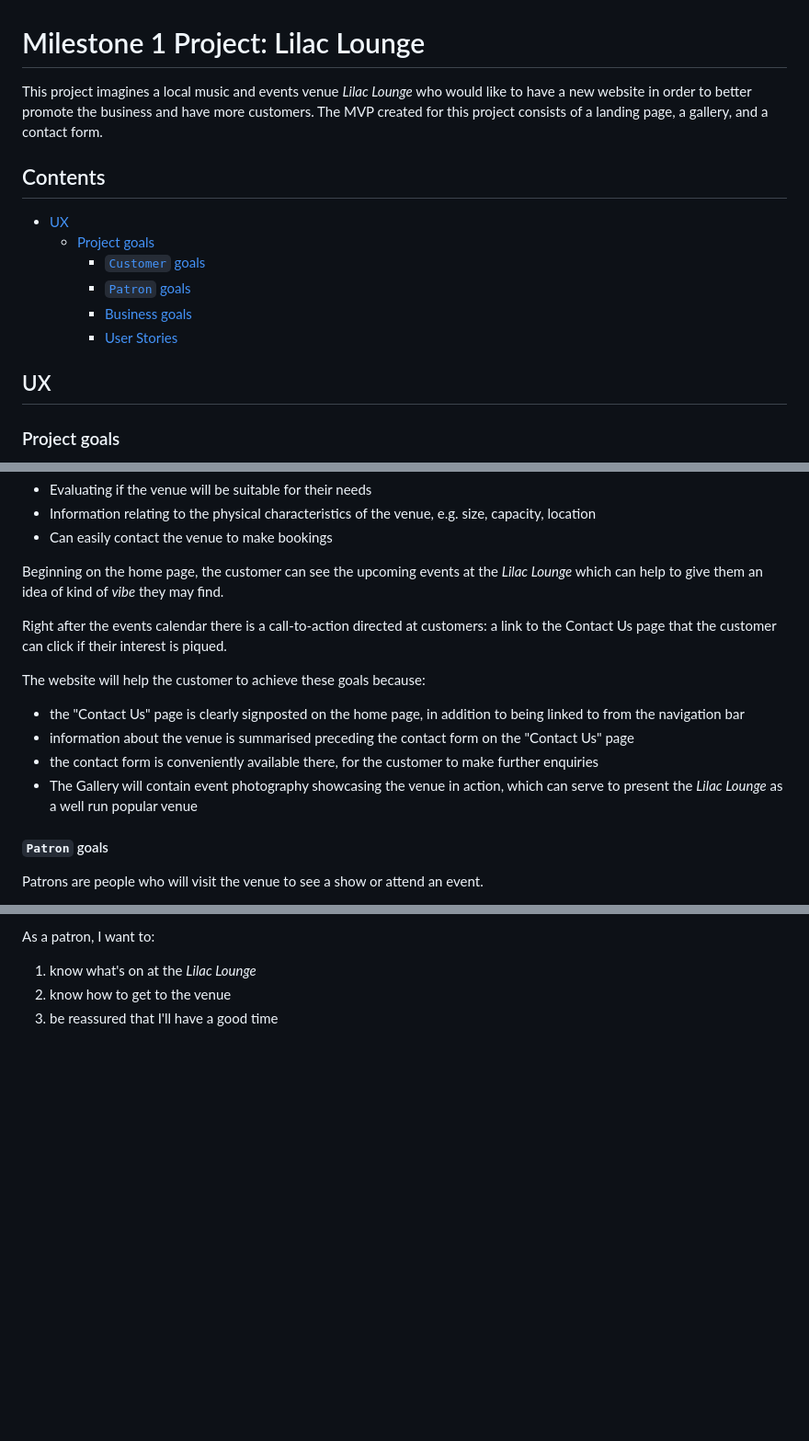
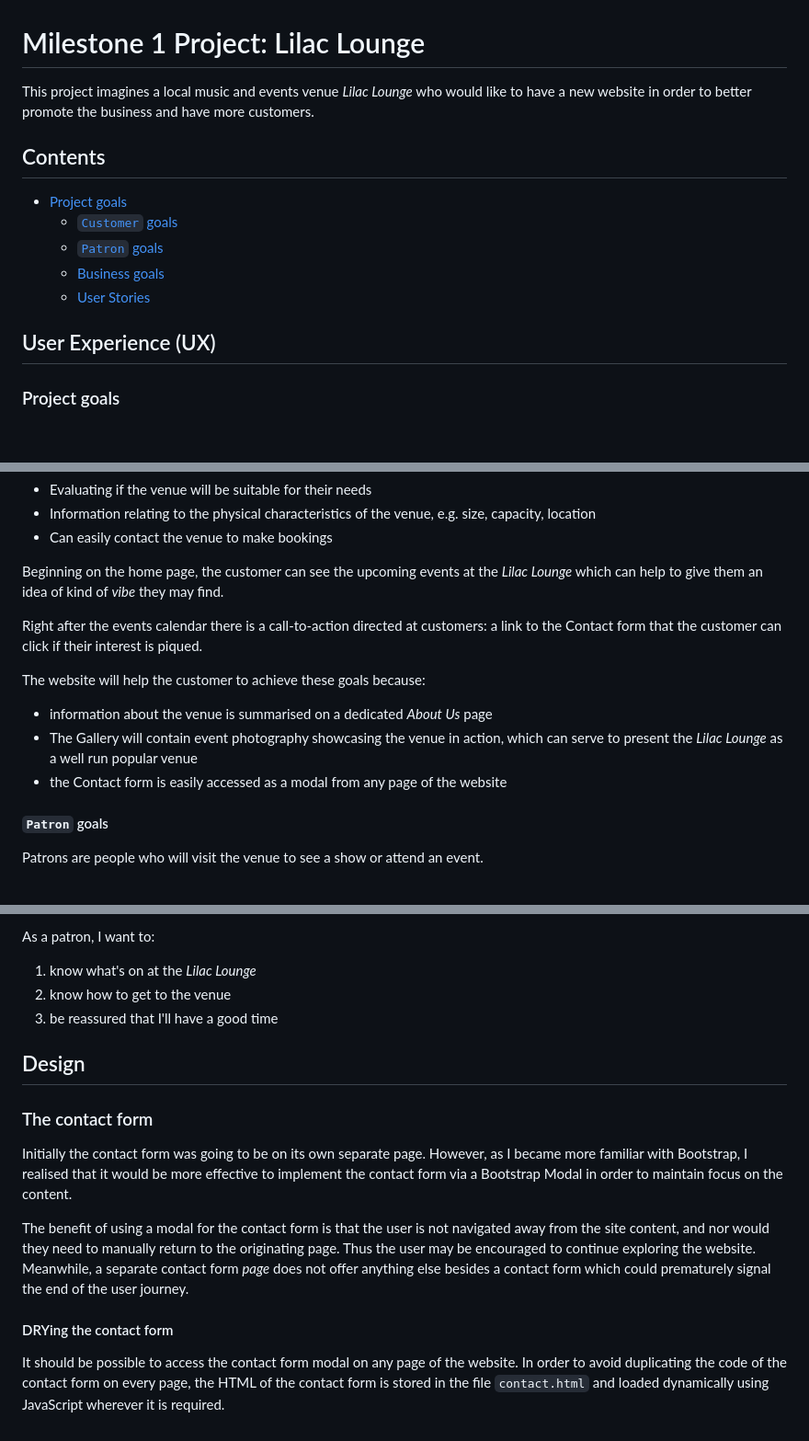
Before and after one commit to dafuloth/m1-project, a Markdown page: README.md, 3 parts joined by grey strips. Shown at 92% size. Drawn GitHub-style; blank space fills up the shorter version.

Commit message:
docs(README): begin Design section

```diff
--- a/README.md
+++ b/README.md
@@ -1,17 +1,16 @@
 # Milestone 1 Project: Lilac Lounge
 
-This project imagines a local music and events venue _Lilac Lounge_ who would like to have a new website in order to better promote the business and have more customers. The MVP created for this project consists of a landing page, a gallery, and a contact form.
+This project imagines a local music and events venue _Lilac Lounge_ who would like to have a new website in order to better promote the business and have more customers.
 
 ## Contents
 
-- [UX](#ux)
-  - [Project goals](#project-goals)
-    - [`Customer` goals](#customer-goals)
-    - [`Patron` goals](#patron-goals)
-    - [Business goals](#business-goals)
-    - [User Stories](#user-stories)
+- [Project goals](#project-goals)
+  - [`Customer` goals](#customer-goals)
+  - [`Patron` goals](#patron-goals)
+  - [Business goals](#business-goals)
+  - [User Stories](#user-stories)
 
-## UX
+## User Experience (UX)
 
 ### Project goals
 
@@ -34,14 +33,13 @@ Customer goals are:
 
 Beginning on the home page, the customer can see the upcoming events at the _Lilac Lounge_ which can help to give them an idea of kind of _vibe_ they may find.
 
-Right after the events calendar there is a call-to-action directed at customers: a link to the Contact Us page that the customer can click if their interest is piqued.
+Right after the events calendar there is a call-to-action directed at customers: a link to the Contact form that the customer can click if their interest is piqued.
 
 The website will help the customer to achieve these goals because:
 
-- the "Contact Us" page is clearly signposted on the home page, in addition to being linked to from the navigation bar
-- information about the venue is summarised preceding the contact form on the "Contact Us" page
-- the contact form is conveniently available there, for the customer to make further enquiries
+- information about the venue is summarised on a dedicated _About Us_ page
 - The Gallery will contain event photography showcasing the venue in action, which can serve to present the _Lilac Lounge_ as a well run popular venue
+- the Contact form is easily accessed as a modal from any page of the website
 
 #### `Patron` goals
 
@@ -90,3 +88,14 @@ As a patron, I want to:
 1. know what's on at the _Lilac Lounge_
 2. know how to get to the venue
 3. be reassured that I'll have a good time
+
+## Design
+
+### The contact form
+
+Initially the contact form was going to be on its own separate page. However, as I became more familiar with Bootstrap, I realised that it would be more effective to implement the contact form via a Bootstrap Modal in order to maintain focus on the content.
+
+The benefit of using a modal for the contact form is that the user is not navigated away from the site content, and nor would they need to manually return to the originating page. Thus the user may be encouraged to continue exploring the website. Meanwhile, a separate contact form _page_ does not offer anything else besides a contact form which could prematurely signal the end of the user journey.
+
+#### DRYing the contact form
+It should be possible to access the contact form modal on any page of the website. In order to avoid duplicating the code of the contact form on every page, the HTML of the contact form is stored in the file `contact.html` and loaded dynamically using JavaScript wherever it is required.
```
